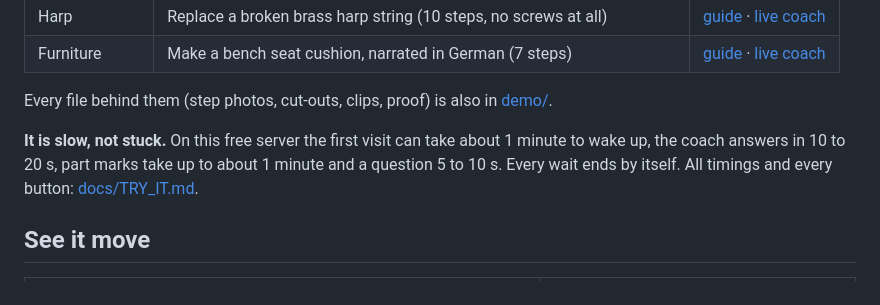
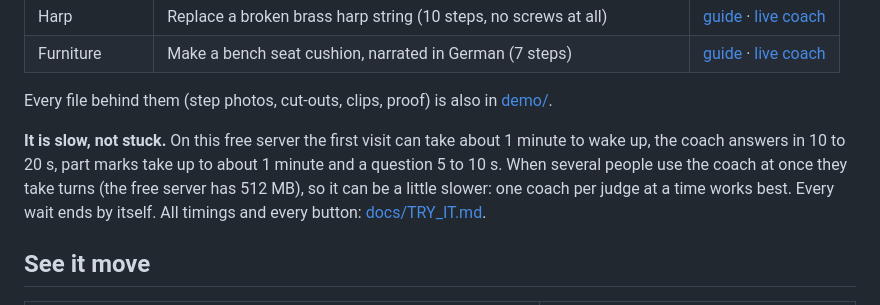
Before and after one commit to Serxav/fixscribe, a Markdown page: README.md, the part around the change. Drawn GitHub-style.

Commit message:
docs: judges know the coaches take turns on the small server
Co-Authored-By: Claude Opus 5.5 <noreply@anthropic.com>

```diff
--- a/README.md
+++ b/README.md
@@ -46,7 +46,8 @@ Every file behind them (step photos, cut-outs, clips, proof) is also in [demo/](
 
 **It is slow, not stuck.** On this free server the first visit can take about 1 minute to wake up,
 the coach answers in 10 to 20 s, part marks take up to about 1 minute and a question 5 to 10 s.
-Every wait ends by itself. All timings and every button: [docs/TRY_IT.md](docs/TRY_IT.md#how-long-things-take-it-is-slow-not-stuck).
+When several people use the coach at once they take turns (the free server has 512 MB), so it can
+be a little slower: one coach per judge at a time works best. Every wait ends by itself. All timings and every button: [docs/TRY_IT.md](docs/TRY_IT.md#how-long-things-take-it-is-slow-not-stuck).
 
 ## See it move
 
```
Also changed, not shown: docs/SUBMISSION.md (+2 -1 lines), docs/TRY_IT.md (+7 -0 lines).
